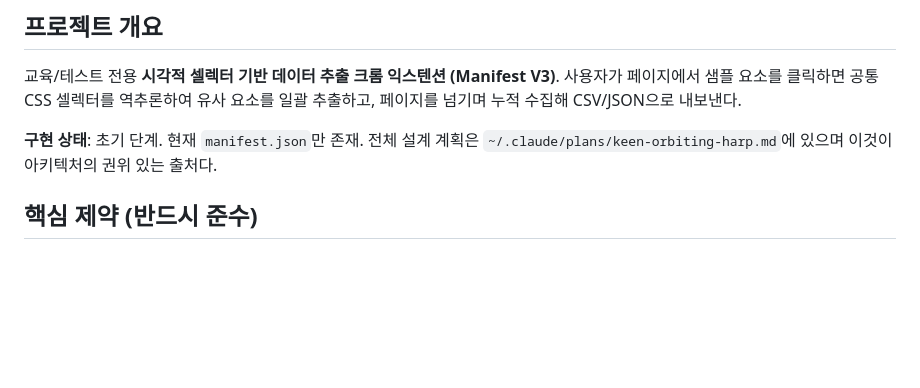
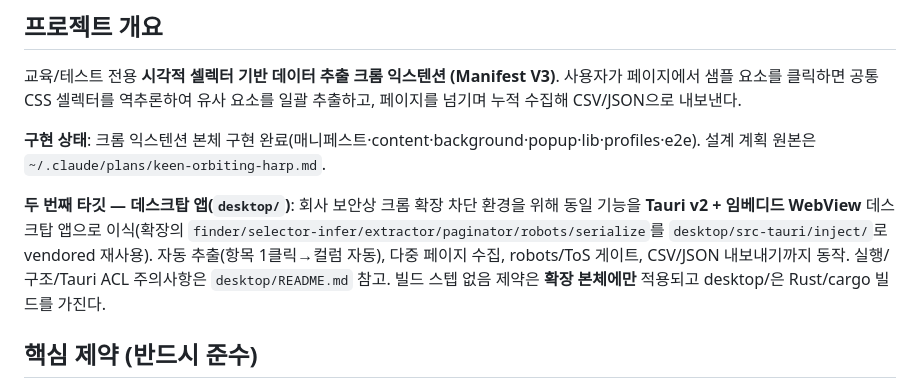
Before and after one commit to Photometry4040/universal-crawl, a Markdown page: CLAUDE.md, the part around the change. Drawn GitHub-style; blank space fills up the shorter version.

```diff
--- a/CLAUDE.md
+++ b/CLAUDE.md
@@ -6,7 +6,9 @@ This file provides guidance to Claude Code (claude.ai/code) when working with co
 
 교육/테스트 전용 **시각적 셀렉터 기반 데이터 추출 크롬 익스텐션 (Manifest V3)**. 사용자가 페이지에서 샘플 요소를 클릭하면 공통 CSS 셀렉터를 역추론하여 유사 요소를 일괄 추출하고, 페이지를 넘기며 누적 수집해 CSV/JSON으로 내보낸다.
 
-**구현 상태**: 초기 단계. 현재 `manifest.json`만 존재. 전체 설계 계획은 `~/.claude/plans/keen-orbiting-harp.md`에 있으며 이것이 아키텍처의 권위 있는 출처다.
+**구현 상태**: 크롬 익스텐션 본체 구현 완료(매니페스트·content·background·popup·lib·profiles·e2e). 설계 계획 원본은 `~/.claude/plans/keen-orbiting-harp.md`.
+
+**두 번째 타깃 — 데스크탑 앱(`desktop/`)**: 회사 보안상 크롬 확장 차단 환경을 위해 동일 기능을 **Tauri v2 + 임베디드 WebView** 데스크탑 앱으로 이식(확장의 `finder/selector-infer/extractor/paginator/robots/serialize`를 `desktop/src-tauri/inject/`로 vendored 재사용). 자동 추출(항목 1클릭→컬럼 자동), 다중 페이지 수집, robots/ToS 게이트, CSV/JSON 내보내기까지 동작. 실행/구조/Tauri ACL 주의사항은 `desktop/README.md` 참고. 빌드 스텝 없음 제약은 **확장 본체에만** 적용되고 desktop/은 Rust/cargo 빌드를 가진다.
 
 ## 핵심 제약 (반드시 준수)
 
```
Also changed, not shown: README.md (+3 -0 lines), desktop/README.md (+80 -58 lines).
